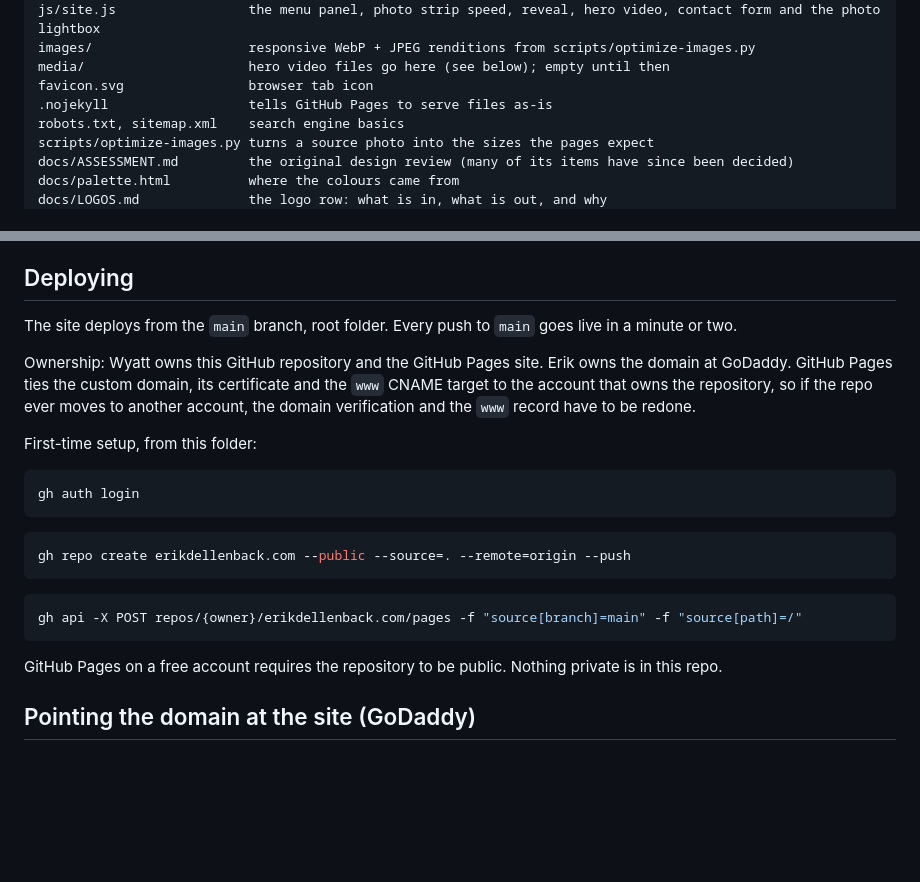
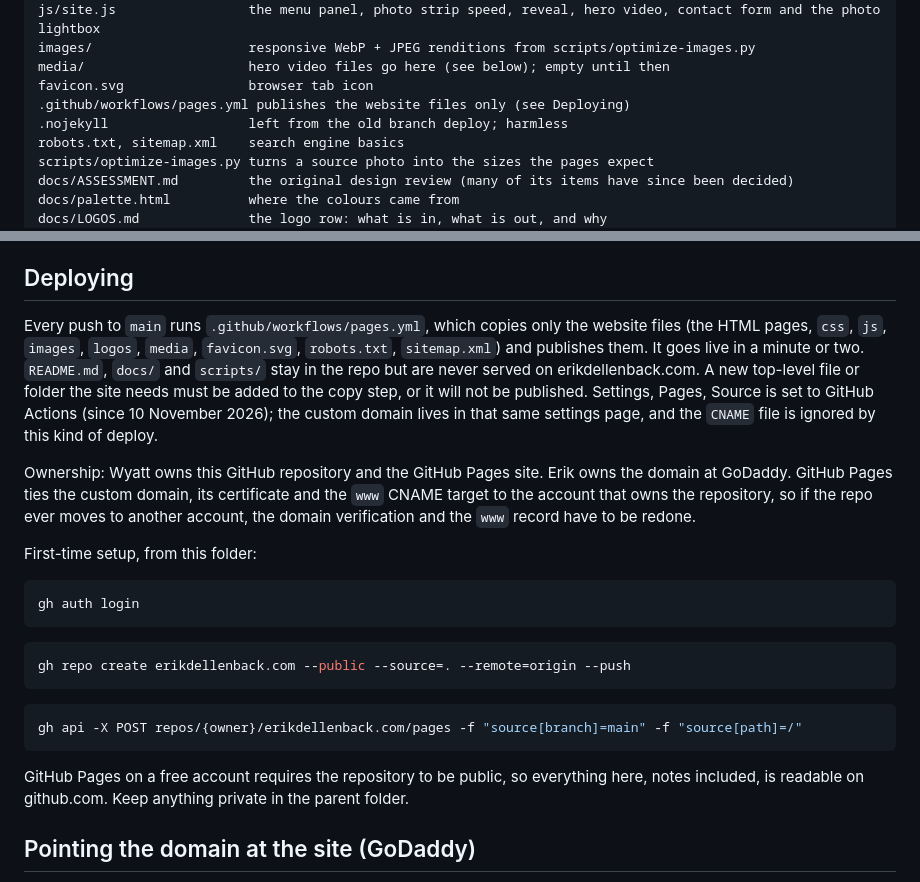
Before and after one commit to wyttmrgn/erikdellenback.com, a Markdown page: README.md, 2 parts joined by grey strips. Rendered like a GitHub page; blank space fills up the shorter version.

Commit message:
README: describe the website-only deploy
Co-Authored-By: Claude Opus 5.5 <noreply@anthropic.com>

````diff
--- a/README.md
+++ b/README.md
@@ -18,7 +18,8 @@ js/site.js                 the menu panel, photo strip speed, reveal, hero video
 images/                    responsive WebP + JPEG renditions from scripts/optimize-images.py
 media/                     hero video files go here (see below); empty until then
 favicon.svg                browser tab icon
-.nojekyll                  tells GitHub Pages to serve files as-is
+.github/workflows/pages.yml publishes the website files only (see Deploying)
+.nojekyll                  left from the old branch deploy; harmless
 robots.txt, sitemap.xml    search engine basics
 scripts/optimize-images.py turns a source photo into the sizes the pages expect
 docs/ASSESSMENT.md         the original design review (many of its items have since been decided)
@@ -104,7 +105,7 @@ The free plan allows 50 messages a month, which is plenty; the paid plan adds a
 
 ## Deploying
 
-The site deploys from the `main` branch, root folder. Every push to `main` goes live in a minute or two.
+Every push to `main` runs `.github/workflows/pages.yml`, which copies only the website files (the HTML pages, `css`, `js`, `images`, `logos`, `media`, `favicon.svg`, `robots.txt`, `sitemap.xml`) and publishes them. It goes live in a minute or two. `README.md`, `docs/` and `scripts/` stay in the repo but are never served on erikdellenback.com. A new top-level file or folder the site needs must be added to the copy step, or it will not be published. Settings, Pages, Source is set to GitHub Actions (since 10 November 2026); the custom domain lives in that same settings page, and the `CNAME` file is ignored by this kind of deploy.
 
 Ownership: Wyatt owns this GitHub repository and the GitHub Pages site. Erik owns the domain at GoDaddy. GitHub Pages ties the custom domain, its certificate and the `www` CNAME target to the account that owns the repository, so if the repo ever moves to another account, the domain verification and the `www` record have to be redone.
 
@@ -122,7 +123,7 @@ gh repo create erikdellenback.com --public --source=. --remote=origin --push
 gh api -X POST repos/{owner}/erikdellenback.com/pages -f "source[branch]=main" -f "source[path]=/"
 ```
 
-GitHub Pages on a free account requires the repository to be public. Nothing private is in this repo.
+GitHub Pages on a free account requires the repository to be public, so everything here, notes included, is readable on github.com. Keep anything private in the parent folder.
 
 ## Pointing the domain at the site (GoDaddy)
 
````
